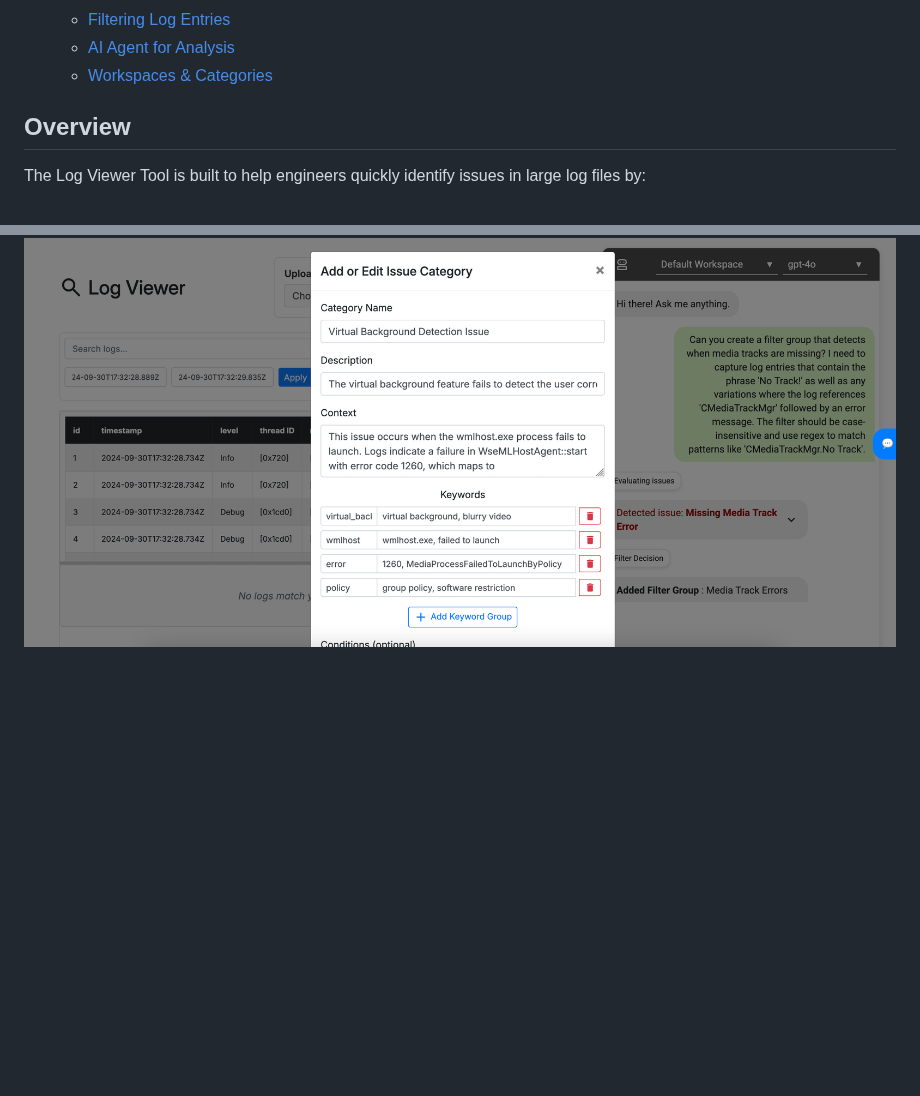
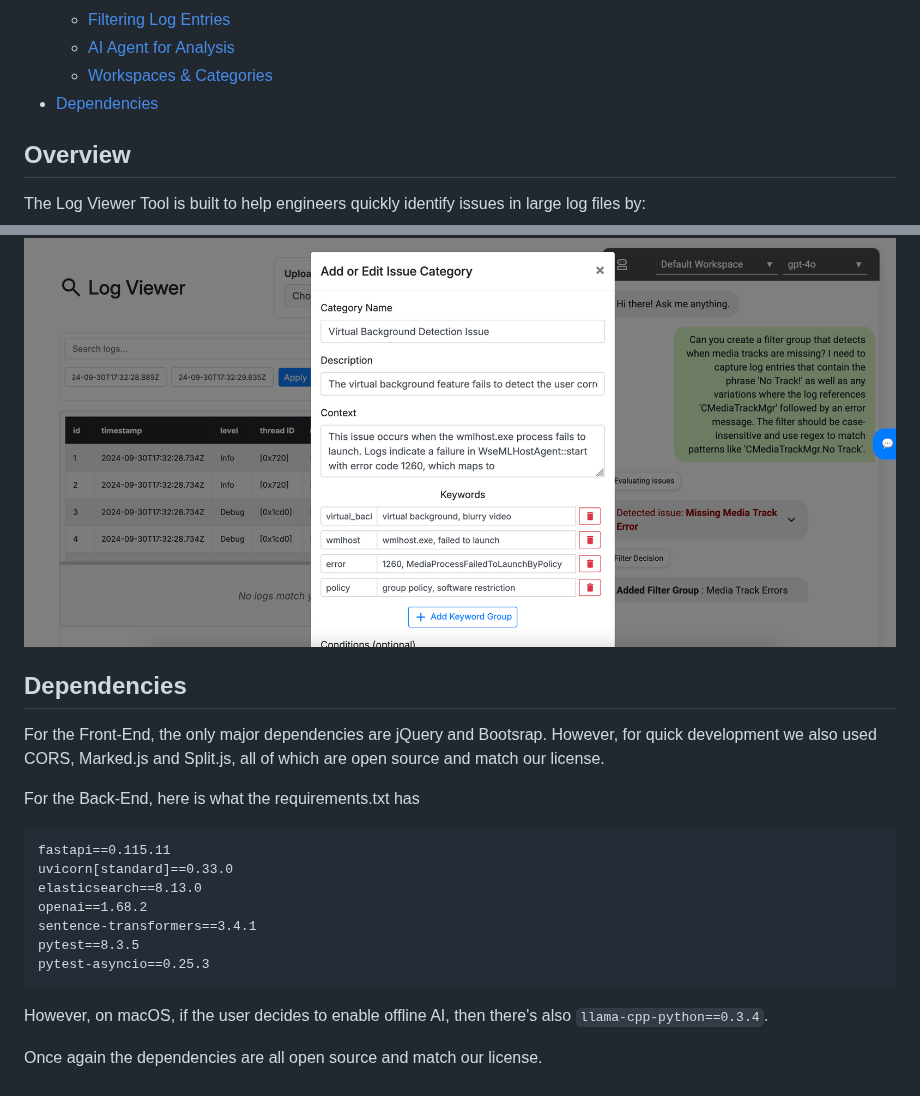
Before and after one commit to igreat/log-viewer, a Markdown page: README.md, 2 parts joined by grey strips. GitHub-like rendering; blank space fills up the shorter version.

````diff
--- a/README.md
+++ b/README.md
@@ -21,6 +21,7 @@ A modern log viewer tool designed for Cisco engineers to quickly view, filter, a
   - [Filtering Log Entries](#filtering-log-entries)
   - [AI Agent for Analysis](#ai-agent-for-analysis)
   - [Workspaces & Categories](#workspaces--categories)
+- [Dependencies](#dependencies)
 
 ## Overview
 
@@ -320,3 +321,23 @@ The agent needs context to provide accurate recommendations. Workspaces and cate
   View, edit, and delete filter categories in a modern, responsive modal interface.
 
 ![Category Modal](client/images/category-modal.png)
+
+## Dependencies
+
+For the Front-End, the only major dependencies are jQuery and Bootsrap. However, for quick development we also used CORS, Marked.js and Split.js, all of which are open source and match our license.
+
+For the Back-End, here is what the requirements.txt has
+
+```
+fastapi==0.115.11
+uvicorn[standard]==0.33.0
+elasticsearch==8.13.0
+openai==1.68.2
+sentence-transformers==3.4.1
+pytest==8.3.5
+pytest-asyncio==0.25.3
+```
+
+However, on macOS, if the user decides to enable offline AI, then there's also `llama-cpp-python==0.3.4`.
+
+Once again the dependencies are all open source and match our license.
````
